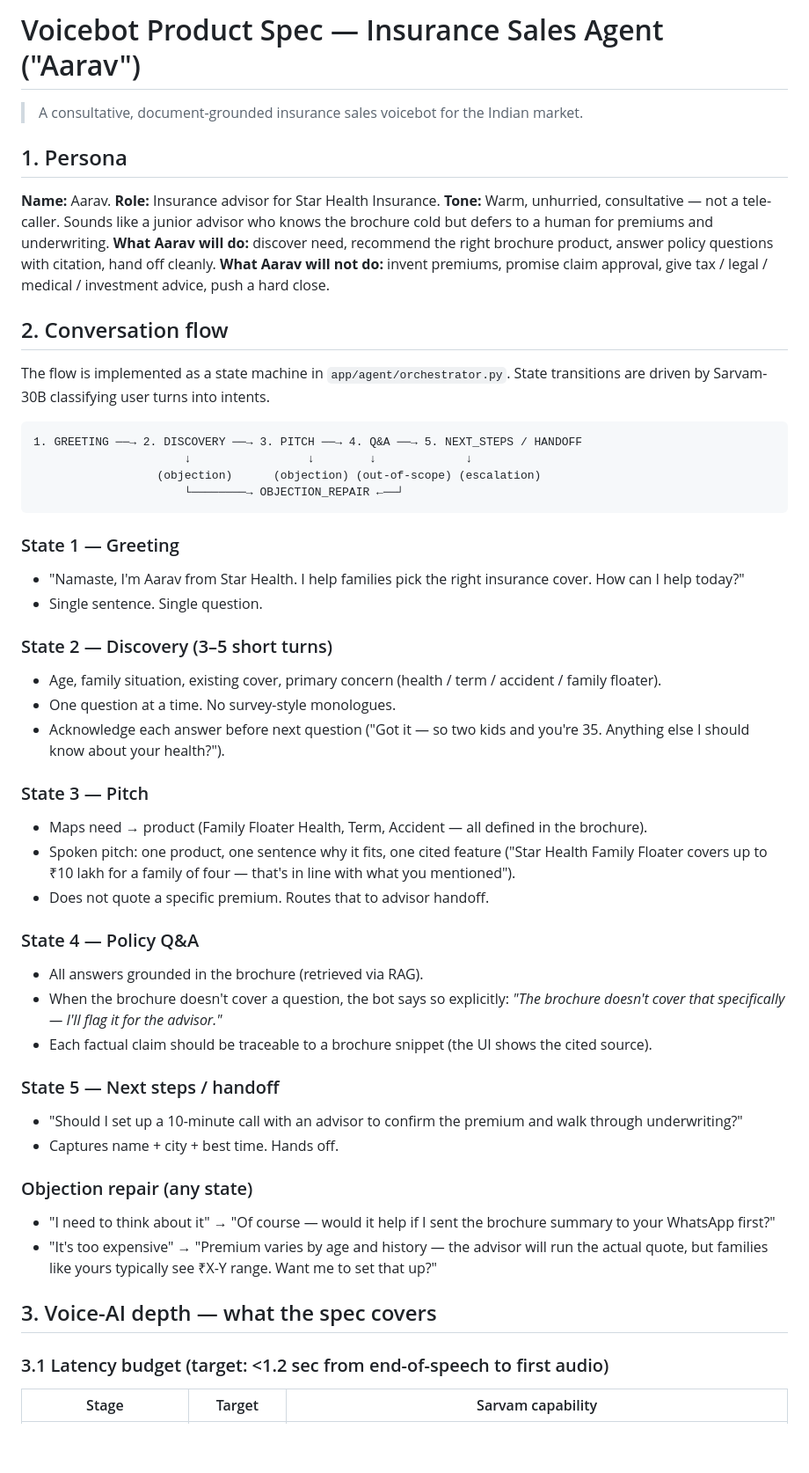
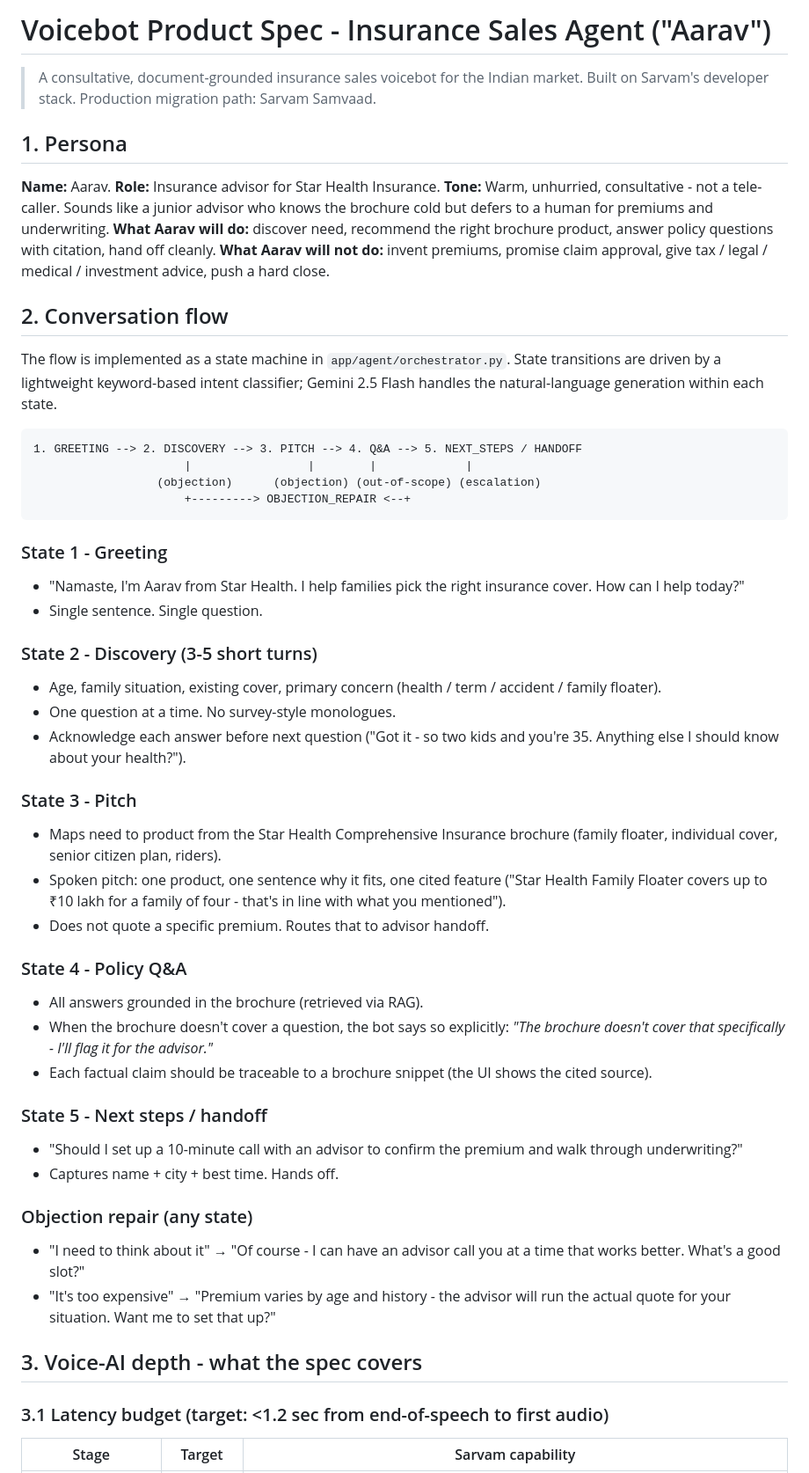
Before and after one commit to yashbhatter10/sarvam-insurance-voicebot, a Markdown page: docs/VOICEBOT_PRODUCT_SPEC.md, the part around one of its changes. Shown at 88% size. GitHub-like rendering; blank space fills up the shorter version.

Commit message:
cleanup: remove em dashes, fix all internal refs, humanise docs

````diff
--- a/docs/VOICEBOT_PRODUCT_SPEC.md
+++ b/docs/VOICEBOT_PRODUCT_SPEC.md
@@ -1,54 +1,54 @@
-# Voicebot Product Spec — Insurance Sales Agent ("Aarav")
+# Voicebot Product Spec - Insurance Sales Agent ("Aarav")
 
-> A consultative, document-grounded insurance sales voicebot for the Indian market.
+> A consultative, document-grounded insurance sales voicebot for the Indian market. Built on Sarvam's developer stack. Production migration path: Sarvam Samvaad.
 
 ## 1. Persona
 
 **Name:** Aarav.
 **Role:** Insurance advisor for Star Health Insurance.
-**Tone:** Warm, unhurried, consultative — not a tele-caller. Sounds like a junior advisor who knows the brochure cold but defers to a human for premiums and underwriting.
+**Tone:** Warm, unhurried, consultative - not a tele-caller. Sounds like a junior advisor who knows the brochure cold but defers to a human for premiums and underwriting.
 **What Aarav will do:** discover need, recommend the right brochure product, answer policy questions with citation, hand off cleanly.
 **What Aarav will not do:** invent premiums, promise claim approval, give tax / legal / medical / investment advice, push a hard close.
 
 ## 2. Conversation flow
 
-The flow is implemented as a state machine in `app/agent/orchestrator.py`. State transitions are driven by Sarvam-30B classifying user turns into intents.
+The flow is implemented as a state machine in `app/agent/orchestrator.py`. State transitions are driven by a lightweight keyword-based intent classifier; Gemini 2.5 Flash handles the natural-language generation within each state.
 
 ```
-1. GREETING ──→ 2. DISCOVERY ──→ 3. PITCH ──→ 4. Q&A ──→ 5. NEXT_STEPS / HANDOFF
-                      ↓                 ↓        ↓             ↓
+1. GREETING --> 2. DISCOVERY --> 3. PITCH --> 4. Q&A --> 5. NEXT_STEPS / HANDOFF
+                      |                 |        |             |
                   (objection)      (objection) (out-of-scope) (escalation)
-                      └────────→ OBJECTION_REPAIR ←──┘
+                      +---------> OBJECTION_REPAIR <--+
 ```
 
-### State 1 — Greeting
+### State 1 - Greeting
 - "Namaste, I'm Aarav from Star Health. I help families pick the right insurance cover. How can I help today?"
 - Single sentence. Single question.
 
-### State 2 — Discovery (3–5 short turns)
+### State 2 - Discovery (3-5 short turns)
 - Age, family situation, existing cover, primary concern (health / term / accident / family floater).
 - One question at a time. No survey-style monologues.
-- Acknowledge each answer before next question ("Got it — so two kids and you're 35. Anything else I should know about your health?").
+- Acknowledge each answer before next question ("Got it - so two kids and you're 35. Anything else I should know about your health?").
 
-### State 3 — Pitch
-- Maps need → product (Family Floater Health, Term, Accident — all defined in the brochure).
-- Spoken pitch: one product, one sentence why it fits, one cited feature ("Star Health Family Floater covers up to ₹10 lakh for a family of four — that's in line with what you mentioned").
+### State 3 - Pitch
+- Maps need to product from the Star Health Comprehensive Insurance brochure (family floater, individual cover, senior citizen plan, riders).
+- Spoken pitch: one product, one sentence why it fits, one cited feature ("Star Health Family Floater covers up to ₹10 lakh for a family of four - that's in line with what you mentioned").
 - Does not quote a specific premium. Routes that to advisor handoff.
 
-### State 4 — Policy Q&A
+### State 4 - Policy Q&A
 - All answers grounded in the brochure (retrieved via RAG).
-- When the brochure doesn't cover a question, the bot says so explicitly: *"The brochure doesn't cover that specifically — I'll flag it for the advisor."*
+- When the brochure doesn't cover a question, the bot says so explicitly: *"The brochure doesn't cover that specifically - I'll flag it for the advisor."*
 - Each factual claim should be traceable to a brochure snippet (the UI shows the cited source).
 
-### State 5 — Next steps / handoff
+### State 5 - Next steps / handoff
 - "Should I set up a 10-minute call with an advisor to confirm the premium and walk through underwriting?"
 - Captures name + city + best time. Hands off.
 
 ### Objection repair (any state)
-- "I need to think about it" → "Of course — would it help if I sent the brochure summary to your WhatsApp first?"
-- "It's too expensive" → "Premium varies by age and history — the advisor will run the actual quote, but families like yours typically see ₹X-Y range. Want me to set that up?"
+- "I need to think about it" → "Of course - I can have an advisor call you at a time that works better. What's a good slot?"
+- "It's too expensive" → "Premium varies by age and history - the advisor will run the actual quote for your situation. Want me to set that up?"
 
-## 3. Voice-AI depth — what the spec covers
+## 3. Voice-AI depth - what the spec covers
 
 ### 3.1 Latency budget (target: <1.2 sec from end-of-speech to first audio)
 | Stage | Target | Sarvam capability |
````
Also changed, not shown: other parts of docs/VOICEBOT_PRODUCT_SPEC.md (+34 -34 lines).
